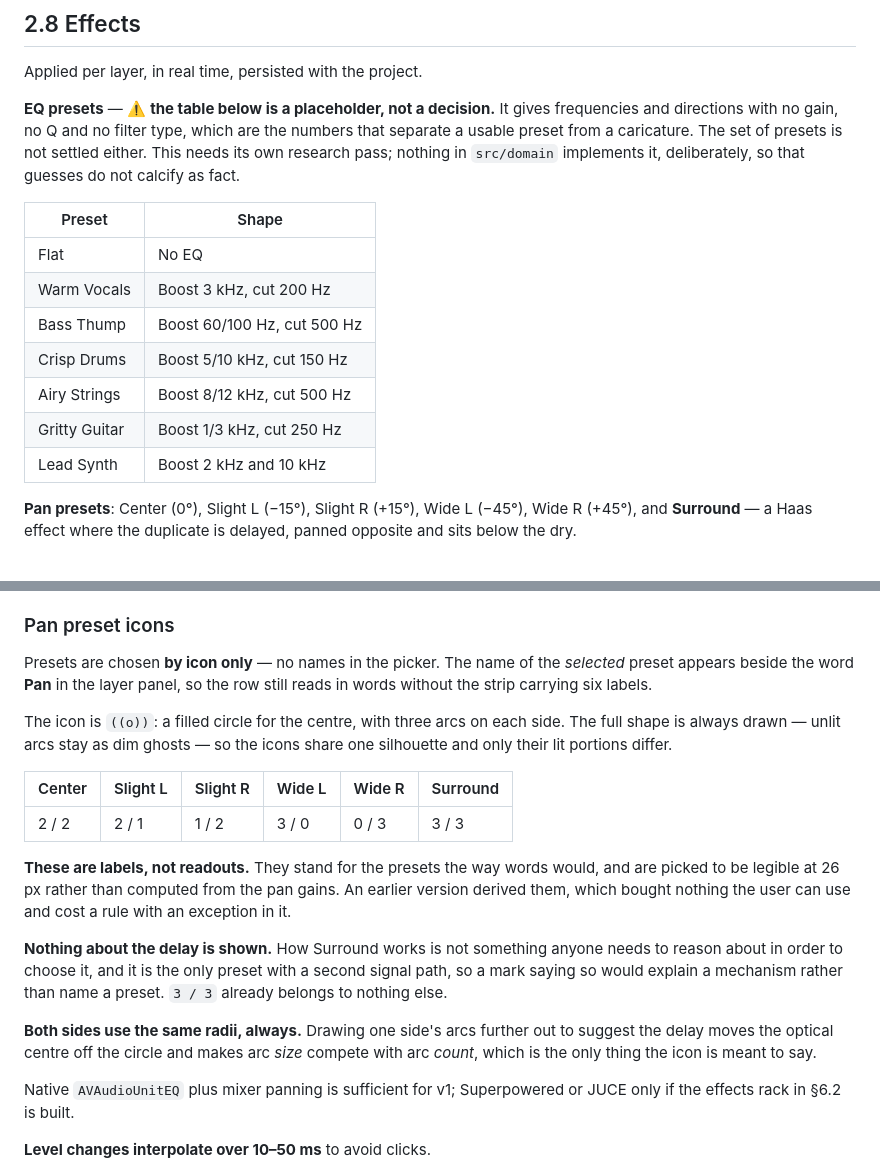
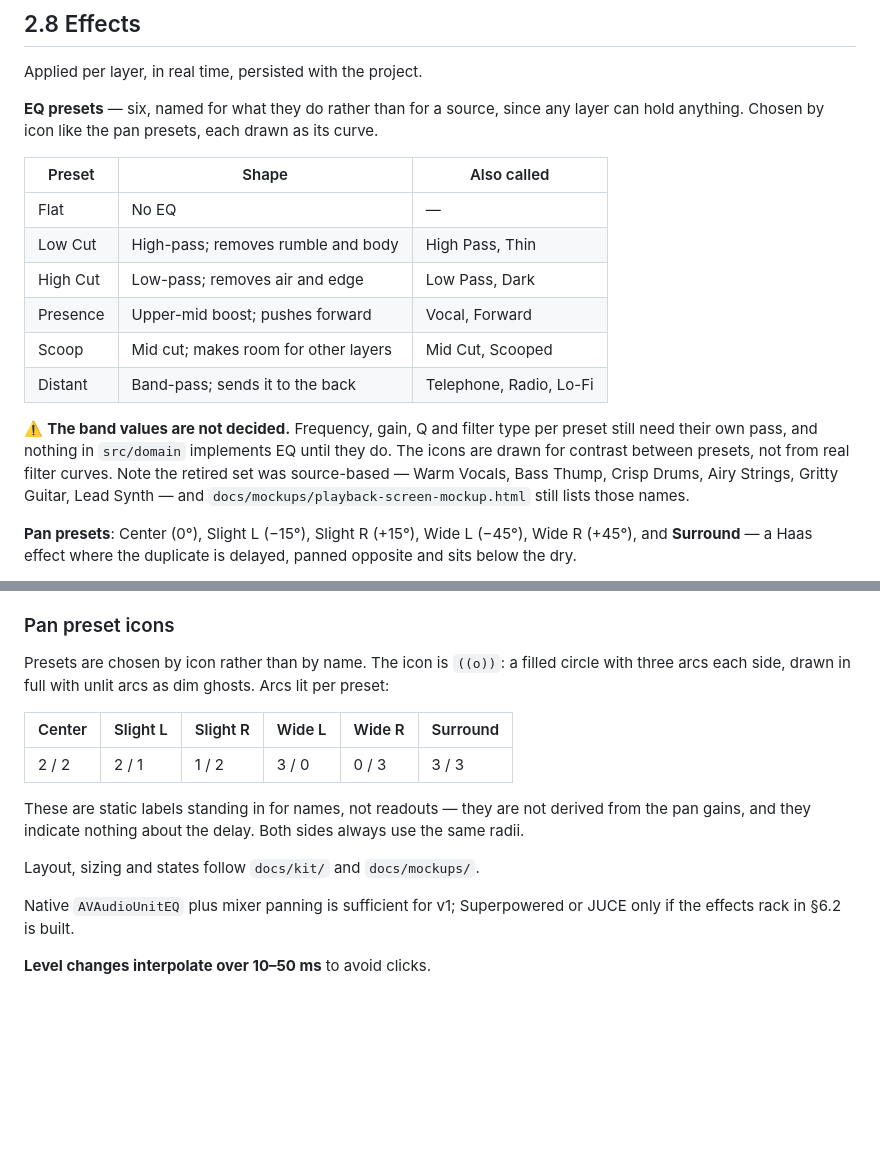
Before and after one commit to collinrandolph/loopmemo, a Markdown page: docs/audio-loop-recorder-spec.md, 2 parts joined by grey strips. Drawn GitHub-style; blank space fills up the shorter version.

Commit message:
Record the six EQ presets; drop the UI design prose
The EQ presets are now named for what they do rather than for a source,
since any layer can hold anything: Flat, Low Cut, High Cut, Presence,
Scoop, Distant. Band values are still undecided and nothing in src/domain
implements EQ until they are.

Also strips the interface reasoning I had written into 2.8 and CLAUDE.md.
The kit and mockups are the reference for layout, sizing and states, and
interface work cannot be judged before there is a build to look at, so
proposing panel layouts ahead of one is wasted effort. CLAUDE.md now says
so.

Co-Authored-By: Claude Opus 5 <noreply@anthropic.com>

```diff
--- a/docs/audio-loop-recorder-spec.md
+++ b/docs/audio-loop-recorder-spec.md
@@ -626,20 +626,23 @@ exist inside a project, and the seven-layer ceiling stops being a wall — it be
 
 Applied per layer, in real time, persisted with the project.
 
-**EQ presets** — ⚠️ **the table below is a placeholder, not a decision.** It gives frequencies and
-directions with no gain, no Q and no filter type, which are the numbers that separate a usable
-preset from a caricature. The set of presets is not settled either. This needs its own research
-pass; nothing in `src/domain` implements it, deliberately, so that guesses do not calcify as fact.
+**EQ presets** — six, named for what they do rather than for a source, since any layer can hold
+anything. Chosen by icon like the pan presets, each drawn as its curve.
 
-| Preset | Shape |
-|--------|-------|
-| Flat | No EQ |
-| Warm Vocals | Boost 3 kHz, cut 200 Hz |
-| Bass Thump | Boost 60/100 Hz, cut 500 Hz |
-| Crisp Drums | Boost 5/10 kHz, cut 150 Hz |
-| Airy Strings | Boost 8/12 kHz, cut 500 Hz |
-| Gritty Guitar | Boost 1/3 kHz, cut 250 Hz |
-| Lead Synth | Boost 2 kHz and 10 kHz |
+| Preset | Shape | Also called |
+|--------|-------|-------------|
+| Flat | No EQ | — |
+| Low Cut | High-pass; removes rumble and body | High Pass, Thin |
+| High Cut | Low-pass; removes air and edge | Low Pass, Dark |
+| Presence | Upper-mid boost; pushes forward | Vocal, Forward |
+| Scoop | Mid cut; makes room for other layers | Mid Cut, Scooped |
+| Distant | Band-pass; sends it to the back | Telephone, Radio, Lo-Fi |
+
+⚠️ **The band values are not decided.** Frequency, gain, Q and filter type per preset still need
+their own pass, and nothing in `src/domain` implements EQ until they do. The icons are drawn for
+contrast between presets, not from real filter curves. Note the retired set was source-based —
+Warm Vocals, Bass Thump, Crisp Drums, Airy Strings, Gritty Guitar, Lead Synth — and
+`docs/mockups/playback-screen-mockup.html` still lists those names.
 
 **Pan presets**: Center (0°), Slight L (−15°), Slight R (+15°), Wide L (−45°), Wide R (+45°), and
 **Surround** — a Haas effect where the duplicate is delayed, panned opposite and sits below the dry.
@@ -678,29 +681,17 @@ the live one never had.
 
 ### Pan preset icons
 
-Presets are chosen **by icon only** — no names in the picker. The name of the *selected* preset
-appears beside the word **Pan** in the layer panel, so the row still reads in words without the
-strip carrying six labels.
-
-The icon is `((o))`: a filled circle for the centre, with three arcs on each side. The full shape is
-always drawn — unlit arcs stay as dim ghosts — so the icons share one silhouette and only their lit
-portions differ.
+Presets are chosen by icon rather than by name. The icon is `((o))`: a filled circle with three arcs
+each side, drawn in full with unlit arcs as dim ghosts. Arcs lit per preset:
 
 | Center | Slight L | Slight R | Wide L | Wide R | Surround |
 |---|---|---|---|---|---|
 | 2 / 2 | 2 / 1 | 1 / 2 | 3 / 0 | 0 / 3 | 3 / 3 |
 
-**These are labels, not readouts.** They stand for the presets the way words would, and are picked to
-be legible at 26 px rather than computed from the pan gains. An earlier version derived them, which
-bought nothing the user can use and cost a rule with an exception in it.
+These are static labels standing in for names, not readouts — they are not derived from the pan
+gains, and they indicate nothing about the delay. Both sides always use the same radii.
 
-**Nothing about the delay is shown.** How Surround works is not something anyone needs to reason
-about in order to choose it, and it is the only preset with a second signal path, so a mark saying so
-would explain a mechanism rather than name a preset. `3 / 3` already belongs to nothing else.
-
-**Both sides use the same radii, always.** Drawing one side's arcs further out to suggest the delay
-moves the optical centre off the circle and makes arc *size* compete with arc *count*, which is the
-only thing the icon is meant to say.
+Layout, sizing and states follow `docs/kit/` and `docs/mockups/`.
 
 Native `AVAudioUnitEQ` plus mixer panning is sufficient for v1; Superpowered or JUCE only if the
 effects rack in §6.2 is built.
```
Also changed, not shown: CLAUDE.md (+6 -7 lines).
